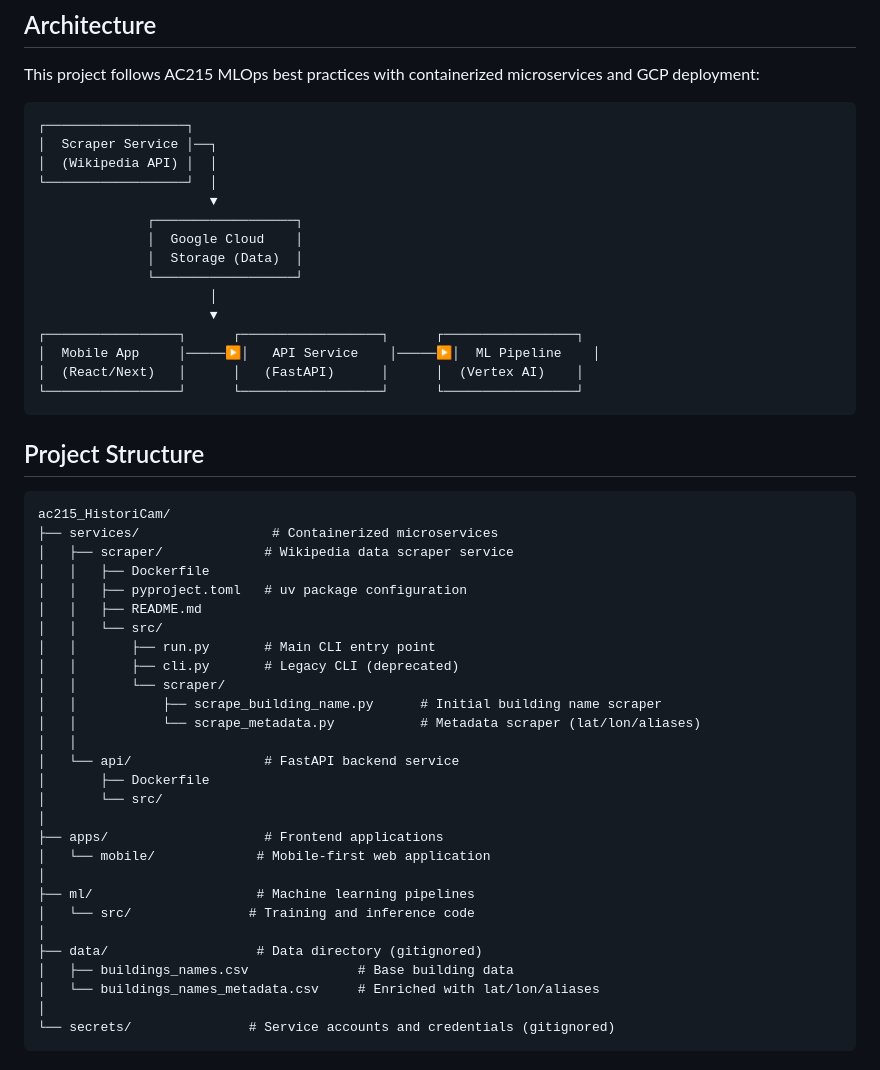
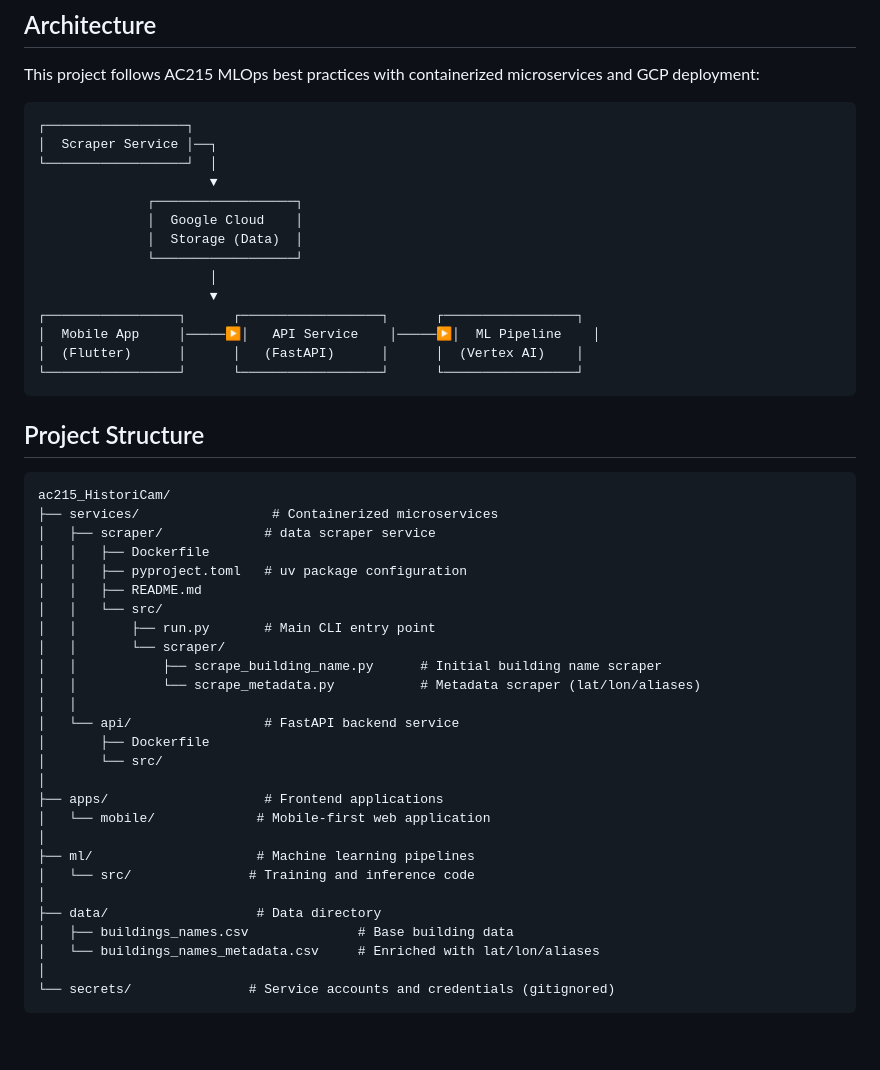
Before and after one commit to HistoriCam/ac215_HistoriCam, a Markdown page: README.md, the part around the change. GitHub-like rendering; blank space fills up the shorter version.

Commit message:
minor README update

````diff
--- a/README.md
+++ b/README.md
@@ -13,7 +13,6 @@ This project follows AC215 MLOps best practices with containerized microservices
 ```
 ┌──────────────────┐
 │  Scraper Service │──┐
-│  (Wikipedia API) │  │
 └──────────────────┘  │
                       ▼
               ┌──────────────────┐
@@ -24,7 +23,7 @@ This project follows AC215 MLOps best practices with containerized microservices
                       ▼
 ┌─────────────────┐      ┌──────────────────┐      ┌─────────────────┐
 │  Mobile App     │─────▶│   API Service    │─────▶│  ML Pipeline    │
-│  (React/Next)   │      │   (FastAPI)      │      │  (Vertex AI)    │
+│  (Flutter)      │      │   (FastAPI)      │      │  (Vertex AI)    │
 └─────────────────┘      └──────────────────┘      └─────────────────┘
 ```
 
@@ -33,13 +32,12 @@ This project follows AC215 MLOps best practices with containerized microservices
 ```
 ac215_HistoriCam/
 ├── services/                 # Containerized microservices
-│   ├── scraper/             # Wikipedia data scraper service
+│   ├── scraper/             # data scraper service
 │   │   ├── Dockerfile
 │   │   ├── pyproject.toml   # uv package configuration
 │   │   ├── README.md
 │   │   └── src/
 │   │       ├── run.py       # Main CLI entry point
-│   │       ├── cli.py       # Legacy CLI (deprecated)
 │   │       └── scraper/
 │   │           ├── scrape_building_name.py      # Initial building name scraper
 │   │           └── scrape_metadata.py           # Metadata scraper (lat/lon/aliases)
@@ -54,7 +52,7 @@ ac215_HistoriCam/
 ├── ml/                     # Machine learning pipelines
 │   └── src/               # Training and inference code
 │
-├── data/                   # Data directory (gitignored)
+├── data/                   # Data directory
 │   ├── buildings_names.csv              # Base building data
 │   └── buildings_names_metadata.csv     # Enriched with lat/lon/aliases
 │
````
